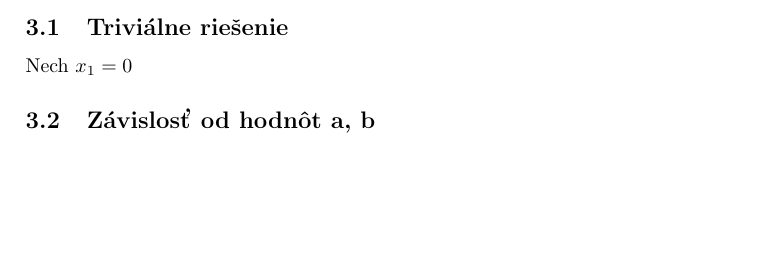
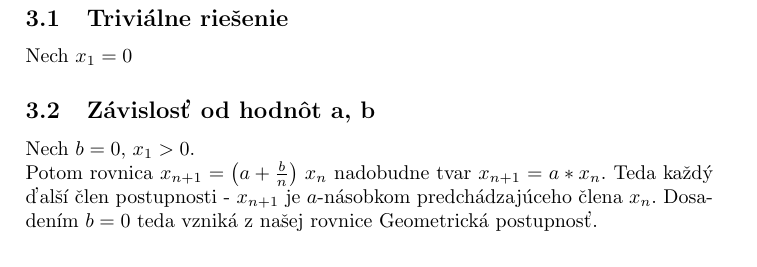
Before and after one commit to CarabineSK/mat3, a LaTeX document (Semestralna.tex): part of page 4 of 5 before the commit and part of page 5 of 6 after it, cut so that both start at the same text. Compiled offline with pdfLaTeX.

Commit message:
SkuskaMicrophone

```diff
--- a/Semestralna.tex
+++ b/Semestralna.tex
@@ -150,7 +150,10 @@ $k$ všeobecných konštant, ktoré je možno si ľubovoľne zvoliť.
 Nech $x_{1}=0$
 
 \subsection{Závislosť od hodnôt a, b}
-
+Nech $b=0$,  $x_{1}>0$.\newline
+Potom rovnica $x_{n+1}=\left(a+{\frac{b}{n}}\right)\,x_{n}$  nadobudne tvar  $x_{n+1}= a*x_{n}$.
+Teda každý ďalší člen postupnosti - $x_{n+1}$ je $a$-násobkom predchádzajúceho člena  $x_{n}$.
+Dosadením  $b=0$ teda vzniká z našej rovnice Geometrická postupnosť.
 \newpage
 \section{Záver}
 
```
Also changed, not shown: Semestralna.tex (2 more changed lines).
